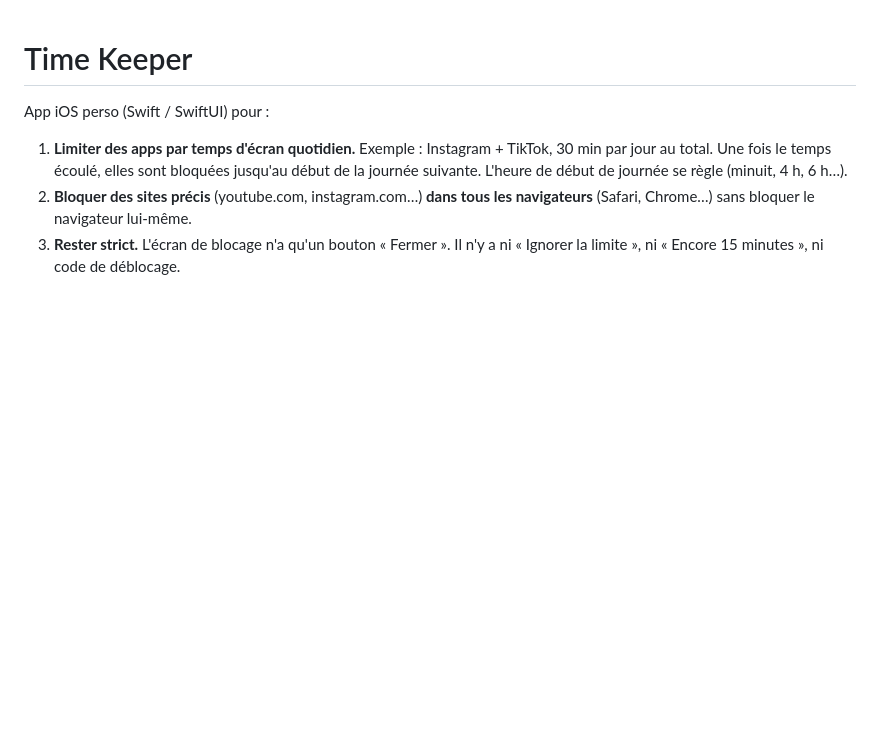
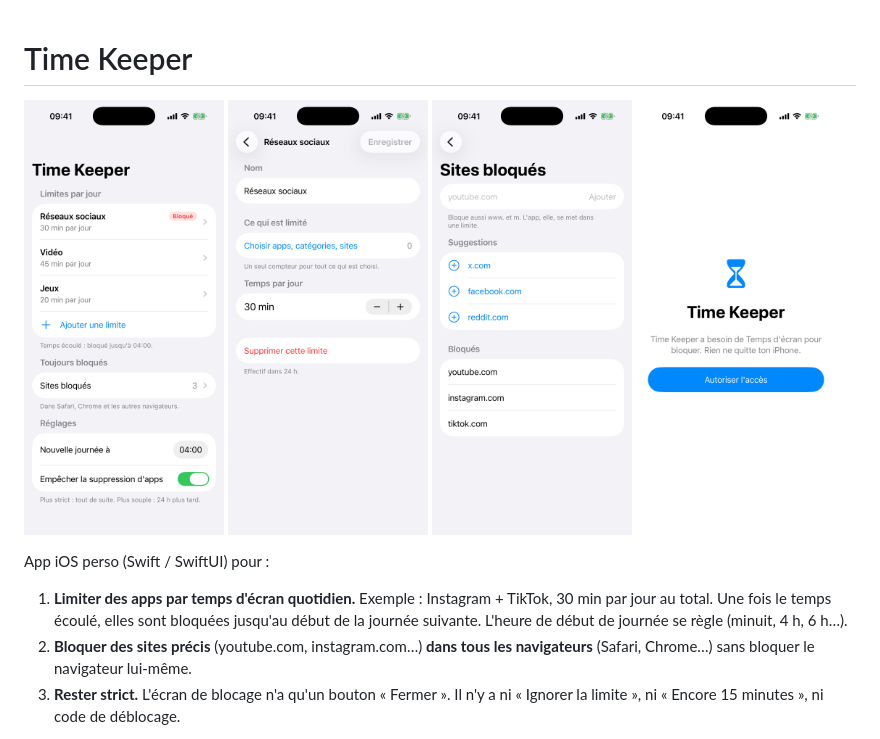
Before and after one commit to Seeyko/time-keeper, a Markdown page: README.md, the part around the change. Drawn GitHub-style; pictures changed too: screenshots/1-accueil.png (added), screenshots/2-limite.png (added), screenshots/3-sites-bloques.png (added); blank space fills up the shorter version.

Commit message:
Premier build : compile en Swift 6, 14 tests verts, captures dans le README
Co-Authored-By: Claude Opus 5.5 <noreply@anthropic.com>

```diff
--- a/README.md
+++ b/README.md
@@ -1,4 +1,11 @@
 # Time Keeper
+
+<p>
+<img src="screenshots/1-accueil.png" width="200" alt="Les limites du jour">
+<img src="screenshots/2-limite.png" width="200" alt="Une limite ouverte">
+<img src="screenshots/3-sites-bloques.png" width="200" alt="Les sites bloqués">
+<img src="screenshots/4-bienvenue.png" width="200" alt="Le premier lancement">
+</p>
 
 App iOS perso (Swift / SwiftUI) pour :
 
```
Also changed, not shown: 14 other files.
